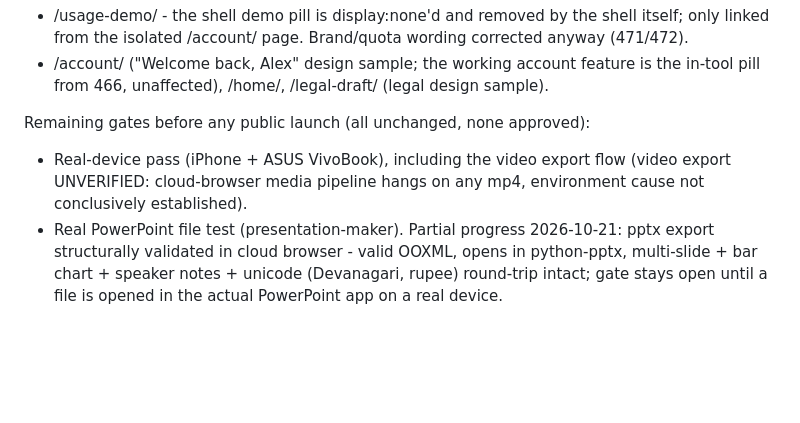
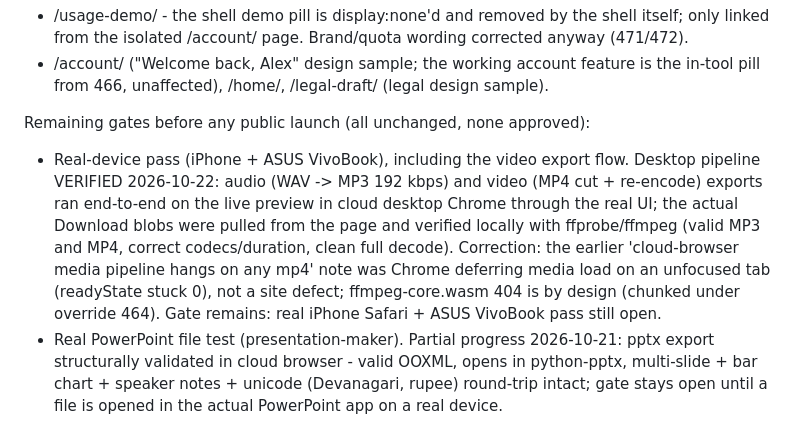
Before and after one commit to sonarkatta/nelvo-preview, a Markdown page: deploy/KNOWN-GOOD.md, the part around the change. Drawn GitHub-style; blank space fills up the shorter version.

Commit message:
KNOWN-GOOD: AV Studio desktop export verified (audio+video blobs ffprobe-checked); hang record corrected
Updated the KNOWN-GOOD.md file to reflect the verification status of video export flows and corrected previous notes regarding media loading issues.

```diff
--- a/deploy/KNOWN-GOOD.md
+++ b/deploy/KNOWN-GOOD.md
@@ -38,7 +38,7 @@ Effectively isolated (no rendered inbound links):
 - /account/ ("Welcome back, Alex" design sample; the working account feature is the in-tool pill from 466, unaffected), /home/, /legal-draft/ (legal design sample).
 
 Remaining gates before any public launch (all unchanged, none approved):
-- Real-device pass (iPhone + ASUS VivoBook), including the video export flow (video export UNVERIFIED: cloud-browser media pipeline hangs on any mp4, environment cause not conclusively established).
+- Real-device pass (iPhone + ASUS VivoBook), including the video export flow. Desktop pipeline VERIFIED 2026-10-22: audio (WAV -> MP3 192 kbps) and video (MP4 cut + re-encode) exports ran end-to-end on the live preview in cloud desktop Chrome through the real UI; the actual Download blobs were pulled from the page and verified locally with ffprobe/ffmpeg (valid MP3 and MP4, correct codecs/duration, clean full decode). Correction: the earlier 'cloud-browser media pipeline hangs on any mp4' note was Chrome deferring media load on an unfocused tab (readyState stuck 0), not a site defect; ffmpeg-core.wasm 404 is by design (chunked under override 464). Gate remains: real iPhone Safari + ASUS VivoBook pass still open.
 - Real PowerPoint file test (presentation-maker). Partial progress 2026-10-21: pptx export structurally validated in cloud browser - valid OOXML, opens in python-pptx, multi-slide + bar chart + speaker notes + unicode (Devanagari, rupee) round-trip intact; gate stays open until a file is opened in the actual PowerPoint app on a real device.
 - Legal review/inclusion unresolved - do not fold legal-draft into launch.
 - Packages/payment approval - pricing page stays sample, nelvo-monetization worker endpoint preserved as-is, MONETIZATION never enabled by agents.
```
